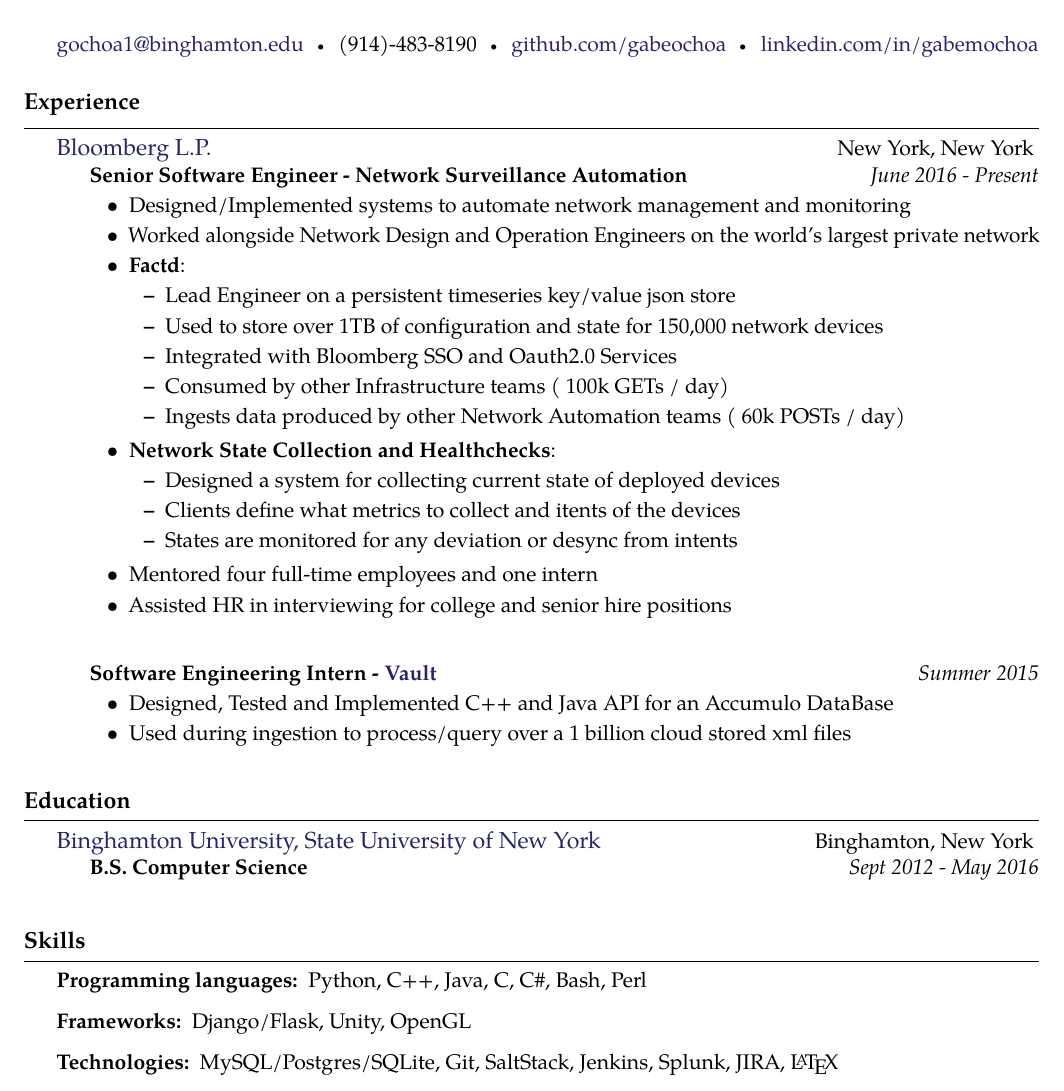
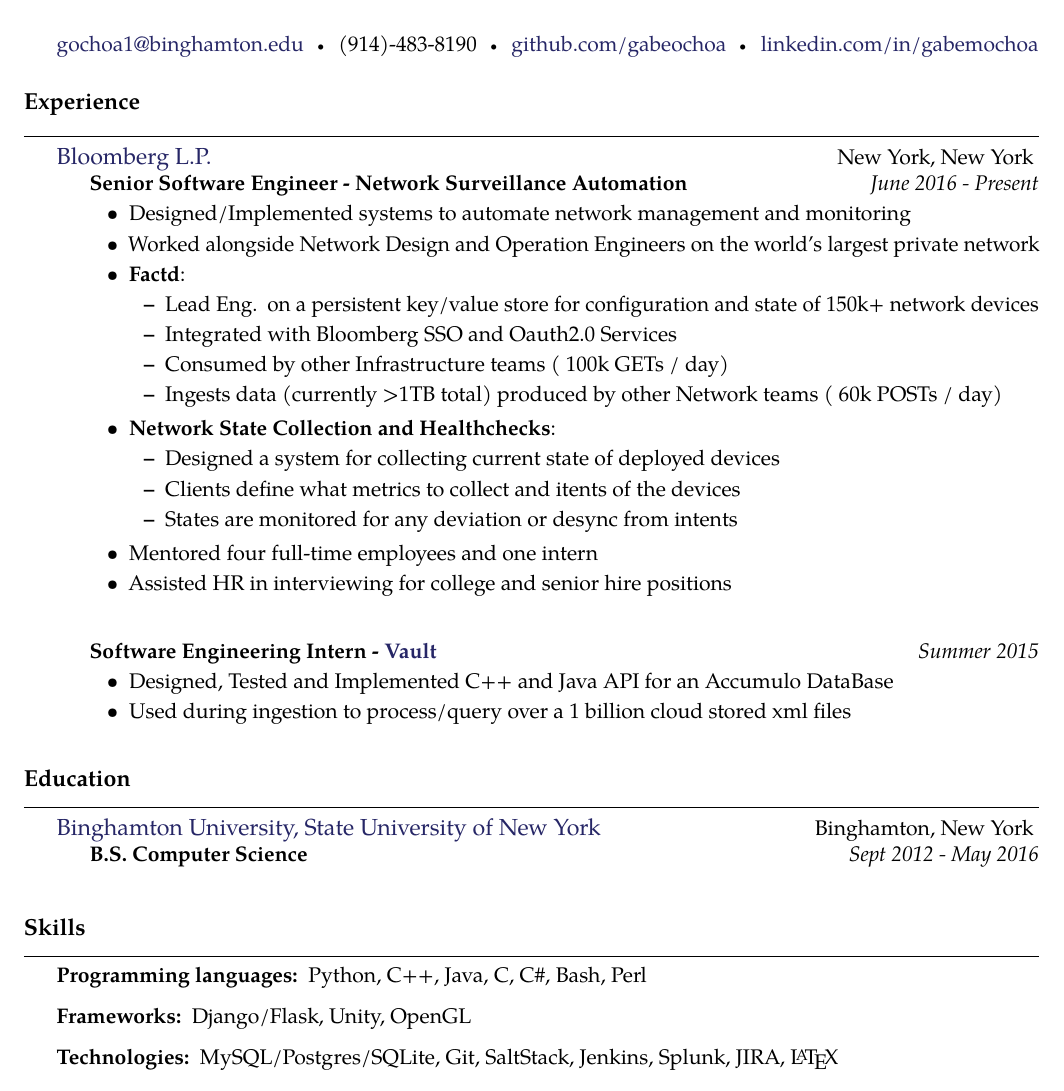
Before and after one commit to gabeochoa/employment-compression, a LaTeX CV (gabriel-ochoa-resume.tex): part of the page, cut so that both start at the same text. Compiled offline with pdfLaTeX.

Commit message:
reorg bullet

```diff
--- a/gabriel-ochoa-resume.tex
+++ b/gabriel-ochoa-resume.tex
@@ -45,7 +45,7 @@
 
 \roottitle{Experience}
 
-\spacedhrule{0.1em}{0.5em}  % a horizontal line with some vertical spacing before and after
+\spacedhrule{0.5em}{0.5em}  % a horizontal line with some vertical spacing before and after
 
 \headedsection  % sets the header for the section and includes any subsections
 {\href{http://www.bloomberg.com/company}{Bloomberg L.P.}}
@@ -60,11 +60,10 @@
             \item Worked alongside Network Design and Operation Engineers on the world's largest private network
             \item\workexp{Factd}
             { \begin{itemize}
-                \item Lead Engineer on a persistent timeseries key/value json store
-                \item Used to store over 1TB of configuration and state for 150,000 network devices
+                \item Lead Eng. on a persistent key/value store for configuration and state of 150k+ network devices
                 \item Integrated with Bloomberg SSO and Oauth2.0 Services
                 \item Consumed by other Infrastructure teams (~100k GETs / day)
-                \item Ingests data produced by other Network Automation teams (~60k POSTs / day)
+                \item Ingests data (currently >1TB total) produced by other Network teams (~60k POSTs / day)
                 \end{itemize} }
             \item\workexp{Network State Collection and Healthchecks}
             { \begin{itemize}
@@ -94,7 +93,7 @@
 }
 \roottitle{Education}
 
-\spacedhrule{0.1em}{0.5em}  % a horizontal line with some vertical spacing before and after
+\spacedhrule{0.5em}{0.5em}  % a horizontal line with some vertical spacing before and after
 
 \headedsection
 {\href{http://www.binghamton.edu/index.php}{Binghamton University, State University of New York}}
@@ -109,7 +108,7 @@
 
 \roottitle{Skills}
 
-\spacedhrule{0.1em}{0.5em}  % a horizontal line with some vertical spacing before and after
+\spacedhrule{0.5em}{0.5em}  % a horizontal line with some vertical spacing before and after
 
 \inlineskillsection  % special section that has an inline skiller with a 'hanging' paragraph
 {Programming languages:}
```
Also changed, not shown: gabriel-ochoa-resume.pdf.
